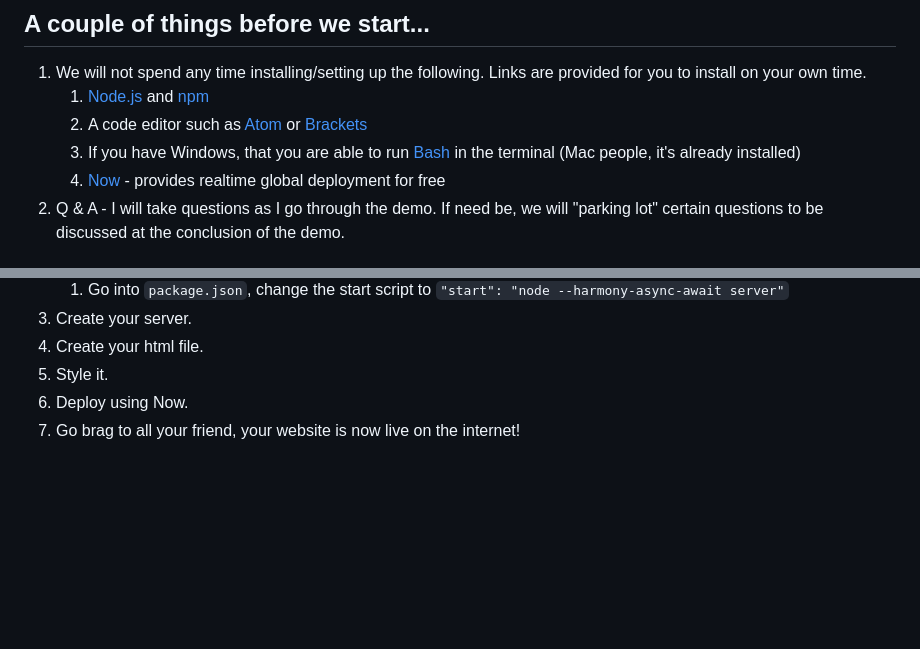
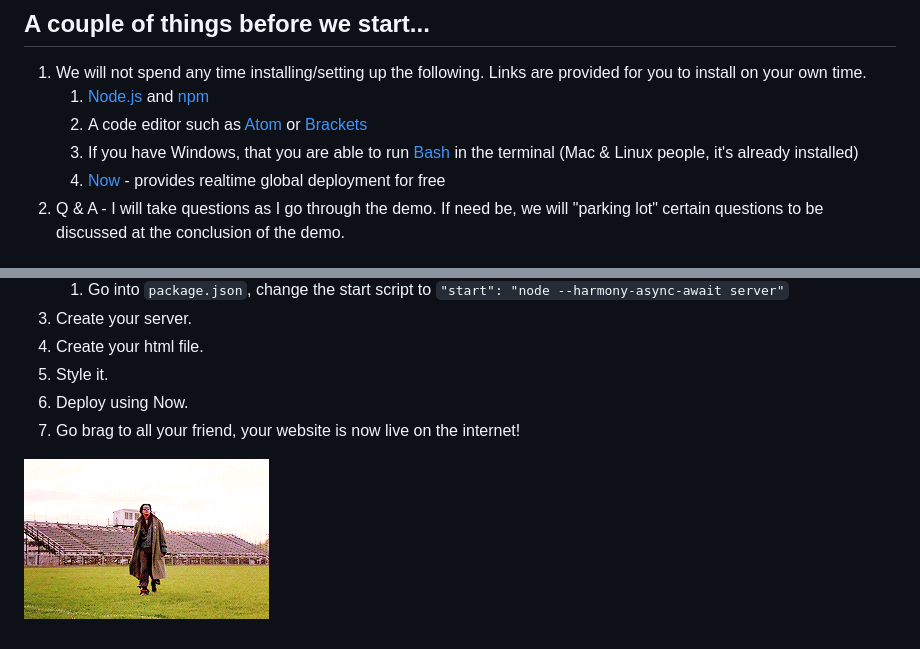
Before and after one commit to mattyfew/lectures, a Markdown page: node_workshop/README.md, 2 parts joined by grey strips. Drawn GitHub-style; pictures changed too: node_workshop/success.gif (added); blank space fills up the shorter version.

Commit message:
gif

```diff
--- a/node_workshop/README.md
+++ b/node_workshop/README.md
@@ -16,7 +16,7 @@ If you are interested in learning more information about <u>SPICED Academy</u>,
 1. We will not spend any time installing/setting up the following. Links are provided for you to install on your own time.
    1. [Node.js](https://nodejs.org/en/) and [npm](https://www.npmjs.com/)
    2. A code editor such as [Atom](https://atom.io/) or [Brackets](http://brackets.io/)
-   3. If you have Windows, that you are able to run [Bash](https://msdn.microsoft.com/en-us/commandline/wsl/about) in the terminal (Mac people, it's already installed)
+   3. If you have Windows, that you are able to run [Bash](https://msdn.microsoft.com/en-us/commandline/wsl/about) in the terminal (Mac & Linux people, it's already installed)
    4. [Now](https://zeit.co/now) - provides realtime global deployment for free
 2. Q & A - I will take questions as I go through the demo. If need be, we will "parking lot" certain questions to be discussed at the conclusion of the demo.
 
@@ -39,3 +39,10 @@ From the Node.js wiki:
 5. Style it.
 6. Deploy using Now.
 7. Go brag to all your friend, your website is now live on the internet!
+
+
+
+
+
+
+![do a dance](./success.gif)
```
